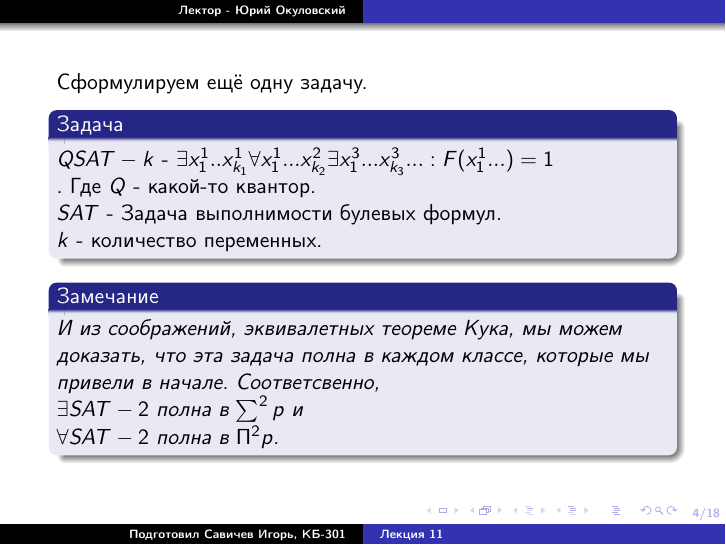
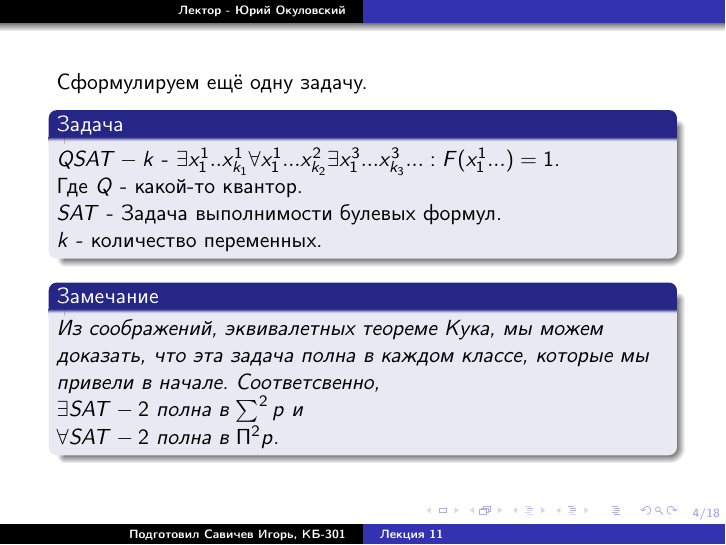
Before and after one commit to Savichev-Igor/Theory-of-algorithms, LaTeX slides (30.11.15/lection.tex): page 4 of 18. Compiled offline with pdfLaTeX.

Commit message:
fix mistakes

```diff
--- a/30.11.15/lection.tex
+++ b/30.11.15/lection.tex
@@ -118,14 +118,13 @@
 \begin{frame}
     Сформулируем ещё одну задачу.
     \begin{prob-rus}
-        $QSAT-k$ - $\exists x_1^1 .. x_{k_1}^1 \forall x_1^1 ... x_{k_2}^2 \exists x_1^3 ... x_{k_3}^3 ... : F(x_1^1...) = 1$ \\.
+        $QSAT-k$ - $\exists x_1^1 .. x_{k_1}^1 \forall x_1^1 ... x_{k_2}^2 \exists x_1^3 ... x_{k_3}^3 ... : F(x_1^1...) = 1$. \\
         Где $Q$ - какой-то квантор. \\
         $SAT$ - Задача выполнимости булевых формул.\\
         $k$ - количество переменных.
     \end{prob-rus}
     \begin{rmk}
-        И из соображений, эквивалетных теореме Кука, мы можем доказать, что эта
-        задача полна в каждом классе, которые мы привели в начале.
+        Из соображений, эквивалетных теореме Кука, мы можем доказать, что эта задача полна в каждом классе, которые мы привели в начале.
         Соответсвенно, \\
         $\exists SAT-2$ полна в $\sum^2p$ и \\
         $\forall SAT-2$ полна в $\Pi^2p$.
```
Also changed, not shown: 30.11.15/lection.pdf.
